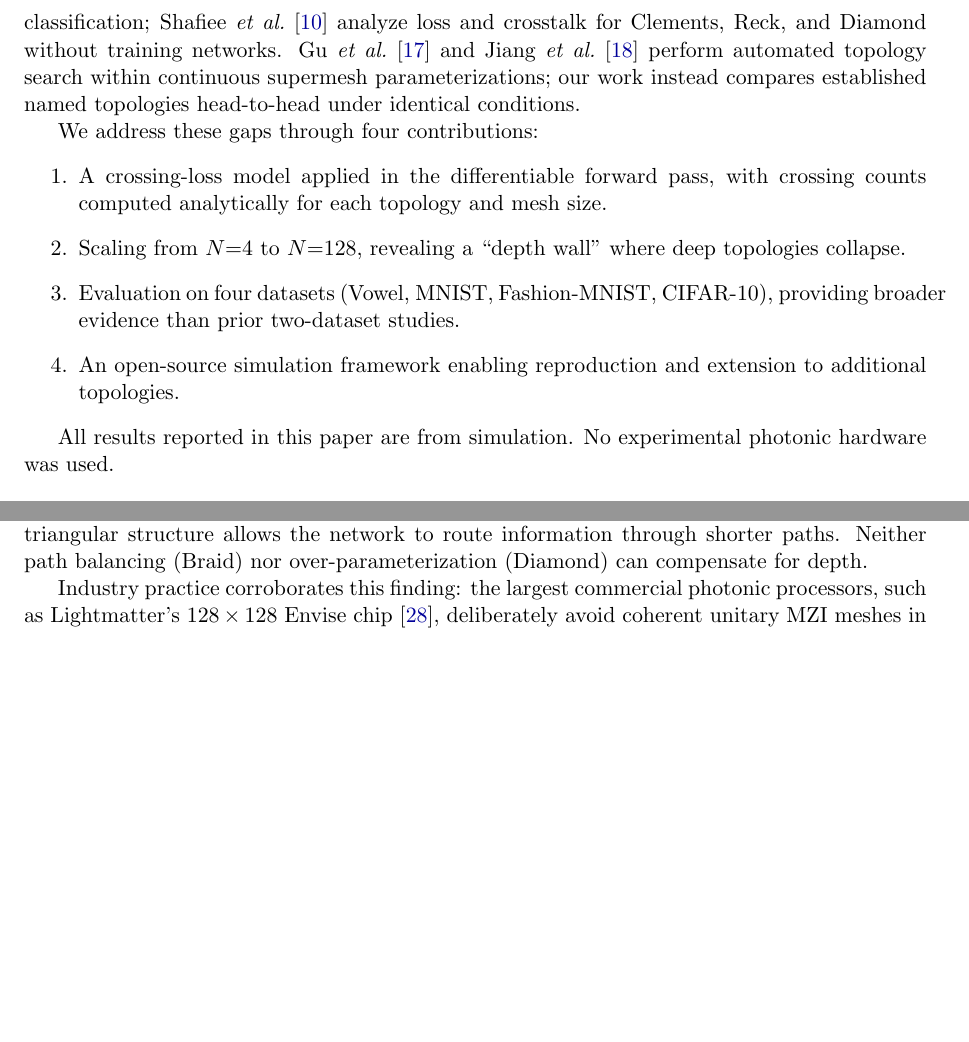
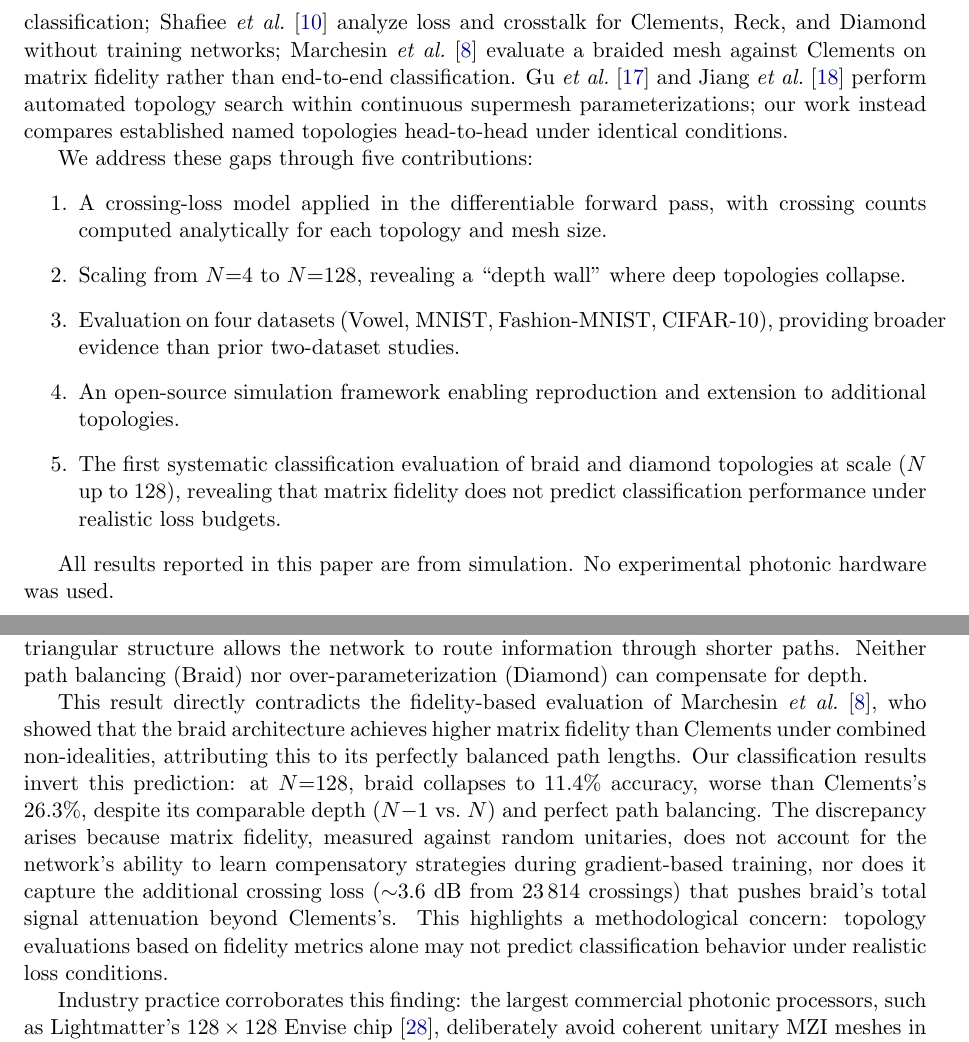
Before and after one commit to LTalandier/pnn-pareto-benchmark, a LaTeX paper (paper.tex): two parts of pages 2 and 15 of 21, joined at a grey line, cut so that both start at the same text, the shorter picture padded with empty space. Compiled offline with pdfLaTeX.

Commit message:
paper: add fidelity-vs-classification disconnect, 5th contribution
Key addition: Marchesin et al. showed braid achieves higher matrix
fidelity than Clements, but our classification results invert this
at N=128 (braid 11.4% vs Clements 26.3%). Matrix fidelity does not
predict classification under realistic loss conditions.

- Section 4.1: new paragraph on fidelity disconnect
- Section 1: Marchesin added to gap listing, five contributions
- Section 3.3: Table 6 lead-in updated for braid crossings

Co-Authored-By: Claude Opus 4.6 (1M context) <noreply@anthropic.com>

```diff
--- a/paper.tex
+++ b/paper.tex
@@ -87,12 +87,14 @@ insertion-loss balancing without classification training;
 Basani~\textit{et al.}~\cite{basani2023} compare SCF, Reck, and Clements on matrix
 fidelity rather than end-to-end classification;
 Shafiee~\textit{et al.}~\cite{shafiee2024} analyze loss and crosstalk for Clements,
-Reck, and Diamond without training networks.
+Reck, and Diamond without training networks;
+Marchesin~\textit{et al.}~\cite{marchesin2025} evaluate a braided mesh against
+Clements on matrix fidelity rather than end-to-end classification.
 Gu~\textit{et al.}~\cite{gu2022} and Jiang~\textit{et al.}~\cite{jiang2025} perform
 automated topology search within continuous supermesh parameterizations; our work
 instead compares established named topologies head-to-head under identical conditions.
 
-We address these gaps through four contributions:
+We address these gaps through five contributions:
 \begin{enumerate}
   \item A crossing-loss model applied in the differentiable forward pass, with crossing
         counts computed analytically for each topology and mesh size.
@@ -102,6 +104,9 @@ We address these gaps through four contributions:
         broader evidence than prior two-dataset studies.
   \item An open-source simulation framework enabling reproduction and extension to
         additional topologies.
+  \item The first systematic classification evaluation of braid and diamond
+        topologies at scale ($N$ up to 128), revealing that matrix fidelity does
+        not predict classification performance under realistic loss budgets.
 \end{enumerate}
 
 All results reported in this paper are from simulation.  No experimental photonic
@@ -928,6 +933,21 @@ Diamond's symmetric structure forces every port through the full depth while
 Reck's triangular structure allows the network to route information through
 shorter paths.  Neither path balancing (Braid) nor over-parameterization
 (Diamond) can compensate for depth.
+
+This result directly contradicts the fidelity-based evaluation of
+Marchesin~\textit{et al.}~\cite{marchesin2025}, who showed that the braid
+architecture achieves higher matrix fidelity than Clements under combined
+non-idealities, attributing this to its perfectly balanced path lengths.  Our
+classification results invert this prediction: at $N{=}128$, braid collapses
+to $11.4$\% accuracy, worse than Clements's $26.3$\%, despite its comparable
+depth ($N{-}1$ vs.\ $N$) and perfect path balancing.  The discrepancy arises
+because matrix fidelity, measured against random unitaries, does not account
+for the network's ability to learn compensatory strategies during
+gradient-based training, nor does it capture the additional crossing loss
+(${\sim}3.6$~dB from 23\,814 crossings) that pushes braid's total signal
+attenuation beyond Clements's.  This highlights a methodological concern:
+topology evaluations based on fidelity metrics alone may not predict
+classification behavior under realistic loss conditions.
 
 Industry practice corroborates this finding: the largest commercial photonic
 processors, such as Lightmatter's $128 \times 128$ Envise chip~\cite{ahmed2025},
```
Also changed, not shown: paper.pdf, paper.tex (4 more changed lines).
